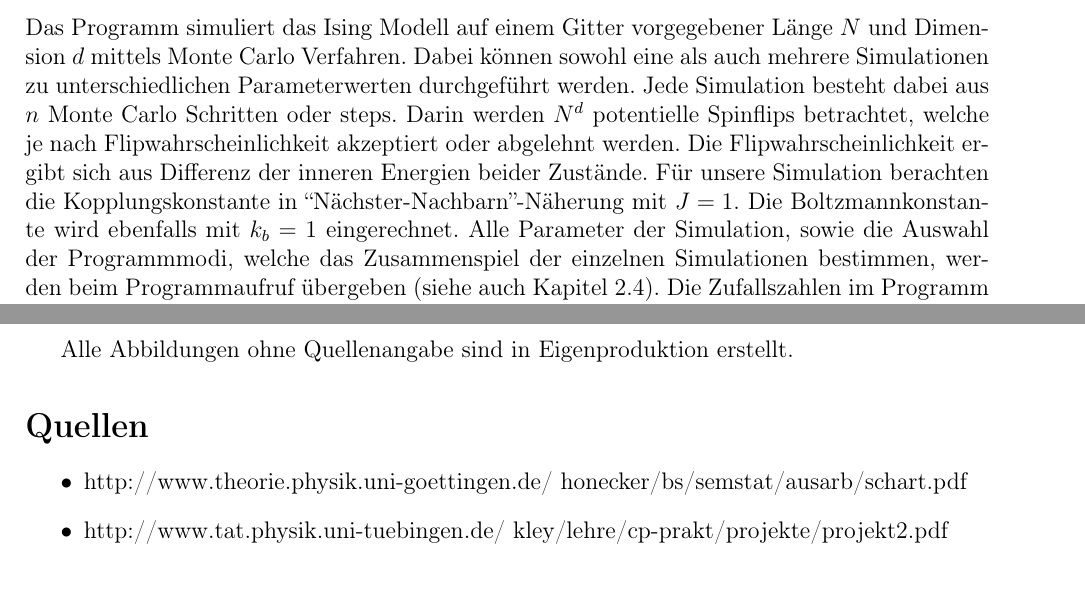
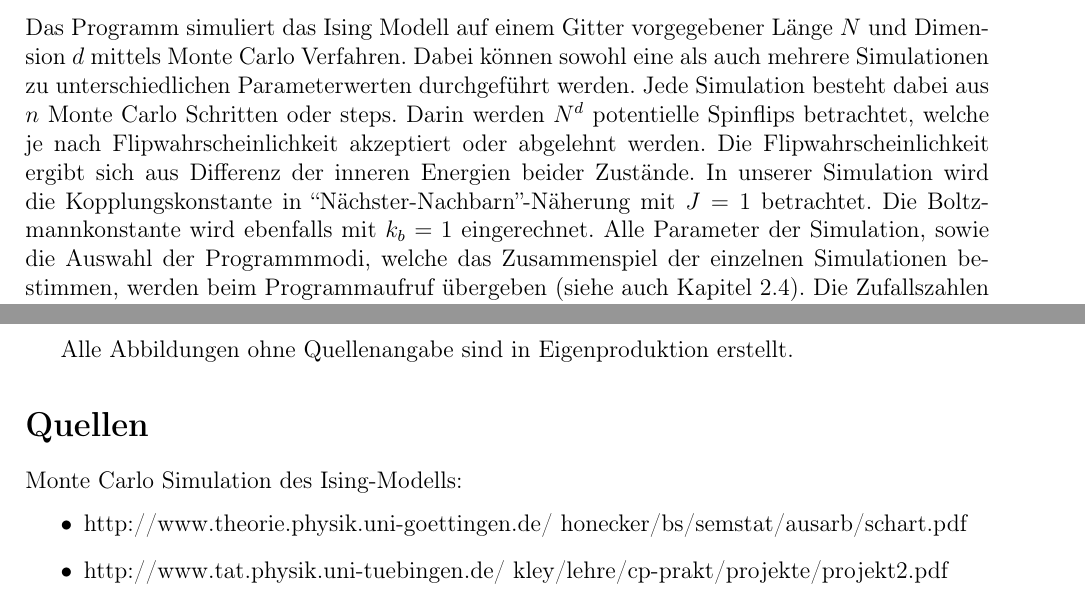
Before and after one commit to Fabse92/ising, a LaTeX document (Ausarbeitung/Ising_sim.tex, which reads Ausarbeitung/metropolis.tex): two parts of pages 4 and 19 of 19, joined at a grey line, cut so that both start at the same text. Compiled offline with pdfLaTeX.

Commit message:
tippfehler, quellen

```diff
--- a/Ausarbeitung/Ising_sim.tex
+++ b/Ausarbeitung/Ising_sim.tex
@@ -108,6 +108,7 @@ Alle Abbildungen ohne Quellenangabe sind in Eigenproduktion erstellt.
 
 
 \section*{Quellen}
+Monte Carlo Simulation des Ising-Modells:
 \begin{itemize}
 \item http://www.theorie.physik.uni-goettingen.de/~honecker/bs/semstat/ausarb/schart.pdf
 \item http://www.tat.physik.uni-tuebingen.de/~kley/lehre/cp-prakt/projekte/projekt2.pdf
--- a/Ausarbeitung/metropolis.tex
+++ b/Ausarbeitung/metropolis.tex
@@ -4,7 +4,7 @@ In diesem Kapitel soll die Funktionsweise des Programms sowie seine Eigenschafte
 
 \subsection{Allgemeiner Programmablauf}
 
-Das Programm simuliert das Ising Modell auf einem Gitter vorgegebener Länge $N$ und Dimension $d$ mittels Monte Carlo Verfahren. Dabei können sowohl eine als auch mehrere Simulationen zu unterschiedlichen Parameterwerten durchgeführt werden. Jede Simulation besteht dabei aus $n$ Monte Carlo Schritten oder steps. Darin werden $N^{d}$ potentielle Spinflips betrachtet, welche je nach Flipwahrscheinlichkeit akzeptiert oder abgelehnt werden. Die Flipwahrscheinlichkeit ergibt sich aus Differenz der inneren Energien beider Zustände. Für unsere Simulation berachten die Kopplungskonstante in “Nächster-Nachbarn”-Näherung mit $J=1$. Die Boltzmannkonstante wird ebenfalls mit $k_{b}=1$ eingerechnet.
+Das Programm simuliert das Ising Modell auf einem Gitter vorgegebener Länge $N$ und Dimension $d$ mittels Monte Carlo Verfahren. Dabei können sowohl eine als auch mehrere Simulationen zu unterschiedlichen Parameterwerten durchgeführt werden. Jede Simulation besteht dabei aus $n$ Monte Carlo Schritten oder steps. Darin werden $N^{d}$ potentielle Spinflips betrachtet, welche je nach Flipwahrscheinlichkeit akzeptiert oder abgelehnt werden. Die Flipwahrscheinlichkeit ergibt sich aus Differenz der inneren Energien beider Zustände. In unserer Simulation wird die Kopplungskonstante in “Nächster-Nachbarn”-Näherung mit $J=1$ betrachtet. Die Boltzmannkonstante wird ebenfalls mit $k_{b}=1$ eingerechnet.
 Alle Parameter der Simulation, sowie die Auswahl der Programmmodi, welche das Zusammenspiel der einzelnen Simulationen bestimmen, werden beim Programmaufruf übergeben (siehe auch Kapitel \ref{met4}). Die Zufallszahlen im Programm werden mit einem Mersenne-Twister Pseudozufallszahlengenerator erzeugt. Das Programm ist in C geschrieben.
 
 
```
Also changed, not shown: Ausarbeitung/Ising_sim.tex (4 more changed lines), 5 other files.
